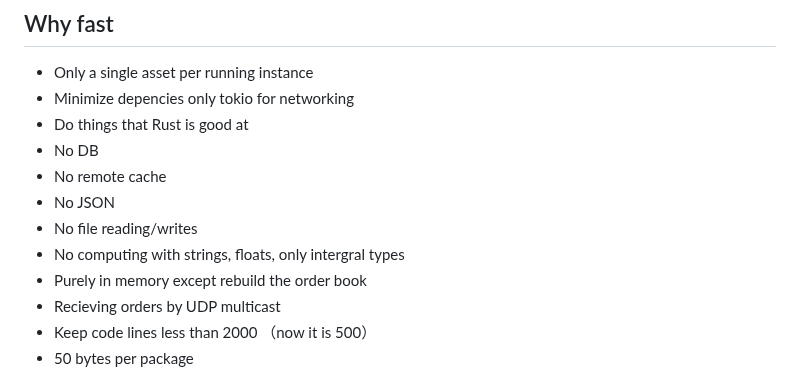
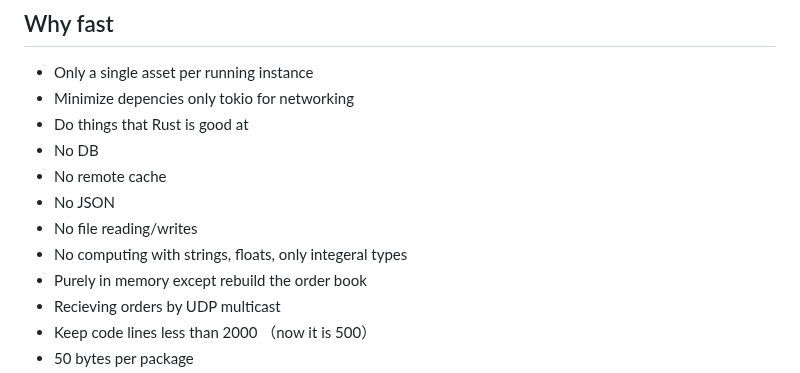
Before and after one commit to philipgreat/lighting-match-engine-core, a Markdown page: README.md, the part around the change. GitHub-like rendering.

Commit message:
🚀enhance doc

```diff
--- a/README.md
+++ b/README.md
@@ -41,7 +41,7 @@ All the products can be encoded as a number less than 65535, 0 is reseve for onl
 * No remote cache
 * No JSON
 * No file reading/writes
-* No computing with strings, floats, only intergral types
+* No computing with strings, floats, only integeral types
 * Purely in memory except rebuild the order book
 * Recieving orders by UDP multicast
 * Keep code lines less than 2000 （now it is 500）
```
